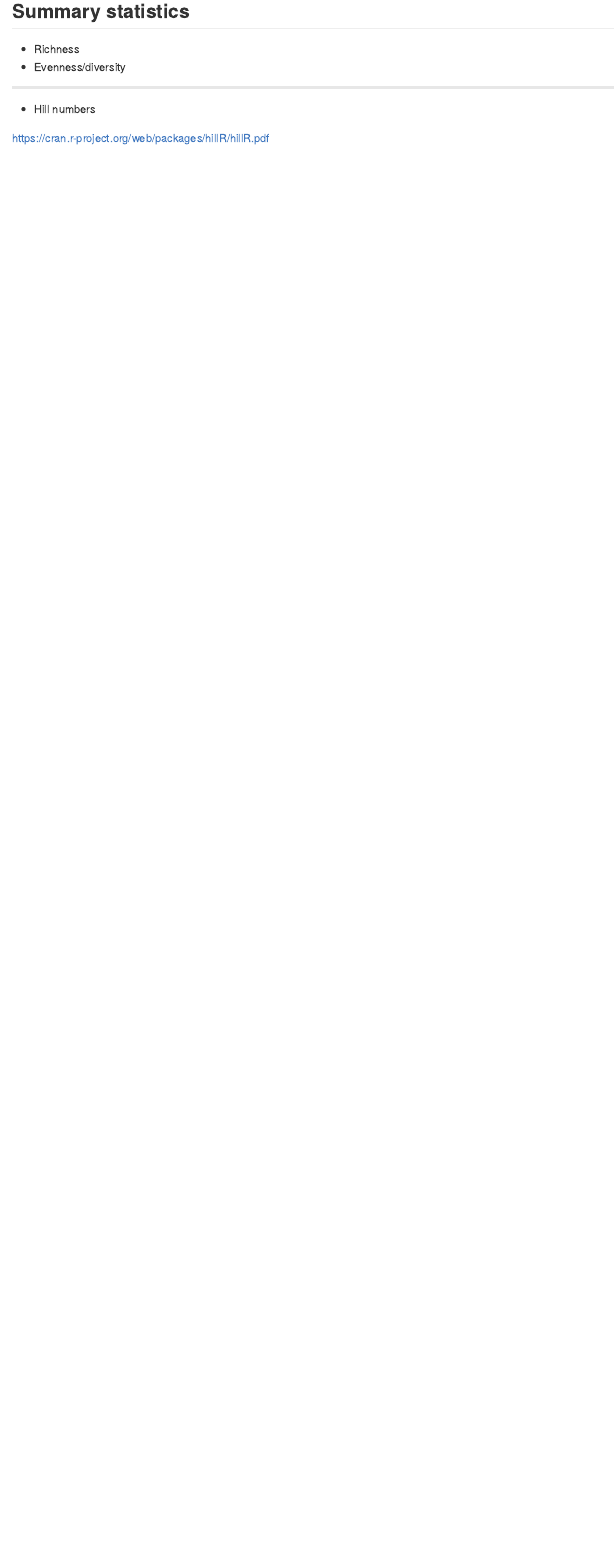
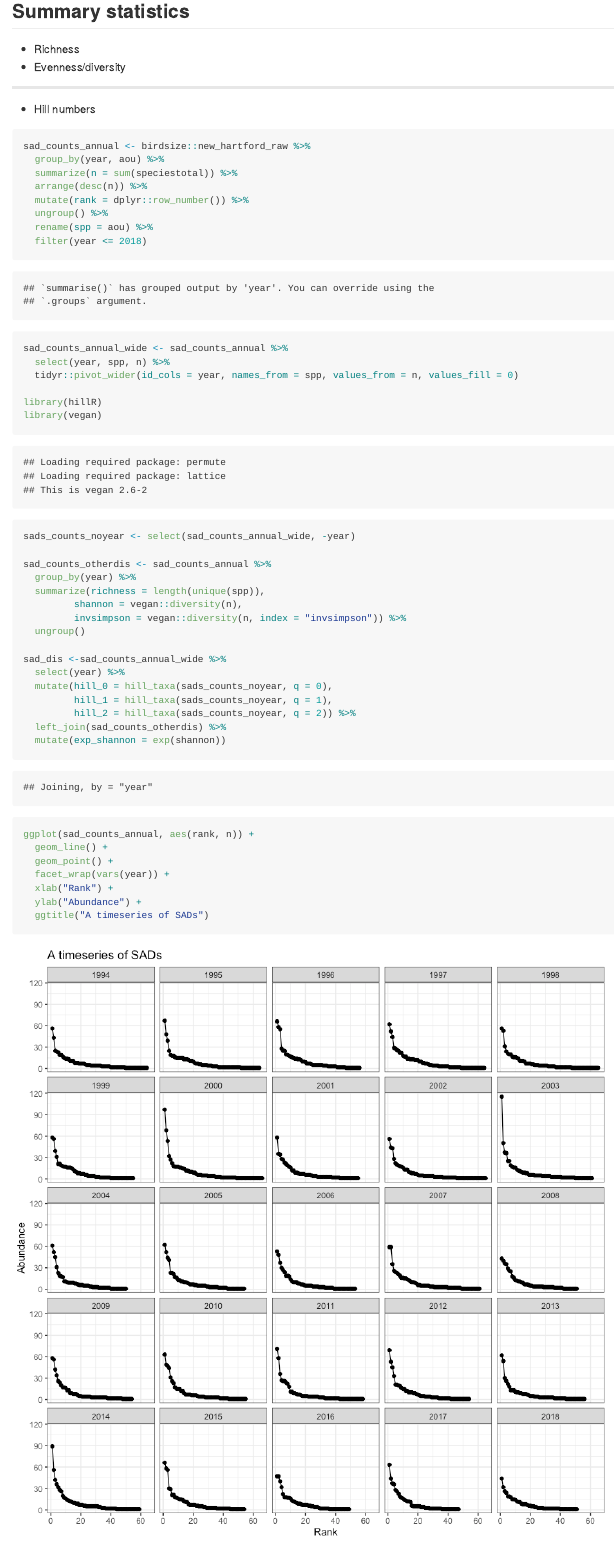
Before and after one commit to diazrenata/theory-course, an R Markdown document (simple-metrics.Rmd): the page in a window 1100 px wide, from 11860 px down. The pictures show the output file simple-metrics.md that the author committed with the source, drawn offline in the style of GitHub; long lines of code are wrapped.

Commit message:
add hill numbers

````diff
--- a/simple-metrics.Rmd
+++ b/simple-metrics.Rmd
@@ -253,4 +253,55 @@ ggplot(all_pred, aes(rank, abundance)) +
 
 * Hill numbers
 
-https://cran.r-project.org/web/packages/hillR/hillR.pdf
+```{r}
+
+sad_counts_annual <- birdsize::new_hartford_raw %>%
+  group_by(year, aou) %>%
+  summarize(n = sum(speciestotal)) %>%
+  arrange(desc(n)) %>%
+  mutate(rank = dplyr::row_number()) %>%
+  ungroup() %>%
+  rename(spp = aou) %>%
+  filter(year <= 2018)
+
+
+sad_counts_annual_wide <- sad_counts_annual %>%
+  select(year, spp, n) %>%
+  tidyr::pivot_wider(id_cols = year, names_from = spp, values_from = n, values_fill = 0)
+
+library(hillR)
+library(vegan)
+
+sads_counts_noyear <- select(sad_counts_annual_wide, -year)
+
+sad_counts_otherdis <- sad_counts_annual %>%
+  group_by(year) %>%
+  summarize(richness = length(unique(spp)),
+         shannon = vegan::diversity(n),
+         invsimpson = vegan::diversity(n, index = "invsimpson")) %>%
+  ungroup()
+
+sad_dis <-sad_counts_annual_wide %>%
+  select(year) %>%
+  mutate(hill_0 = hill_taxa(sads_counts_noyear, q = 0),
+         hill_1 = hill_taxa(sads_counts_noyear, q = 1),
+         hill_2 = hill_taxa(sads_counts_noyear, q = 2)) %>%
+  left_join(sad_counts_otherdis) %>%
+  mutate(exp_shannon = exp(shannon))
+
+```
+
+```{r, fig.dim = c(9,9)}
+
+ggplot(sad_counts_annual, aes(rank, n)) +
+  geom_line() +
+  geom_point() +
+  facet_wrap(vars(year)) +
+  xlab("Rank") +
+  ylab("Abundance") +
+  ggtitle("A timeseries of SADs")
+
+```
+
+
+```{r}
````
Also changed, not shown: simple-metrics.md, simple-metrics_files/figure-gfm/unnamed-chunk-10-1.png, simple-metrics_files/figure-gfm/unnamed-chunk-12-1.png (added), simple-metrics_files/figure-gfm/unnamed-chunk-16-1.png (added), simple-metrics_files/figure-gfm/unnamed-chunk-9-1.png, simple-metrics.Rmd (43 more changed lines).
